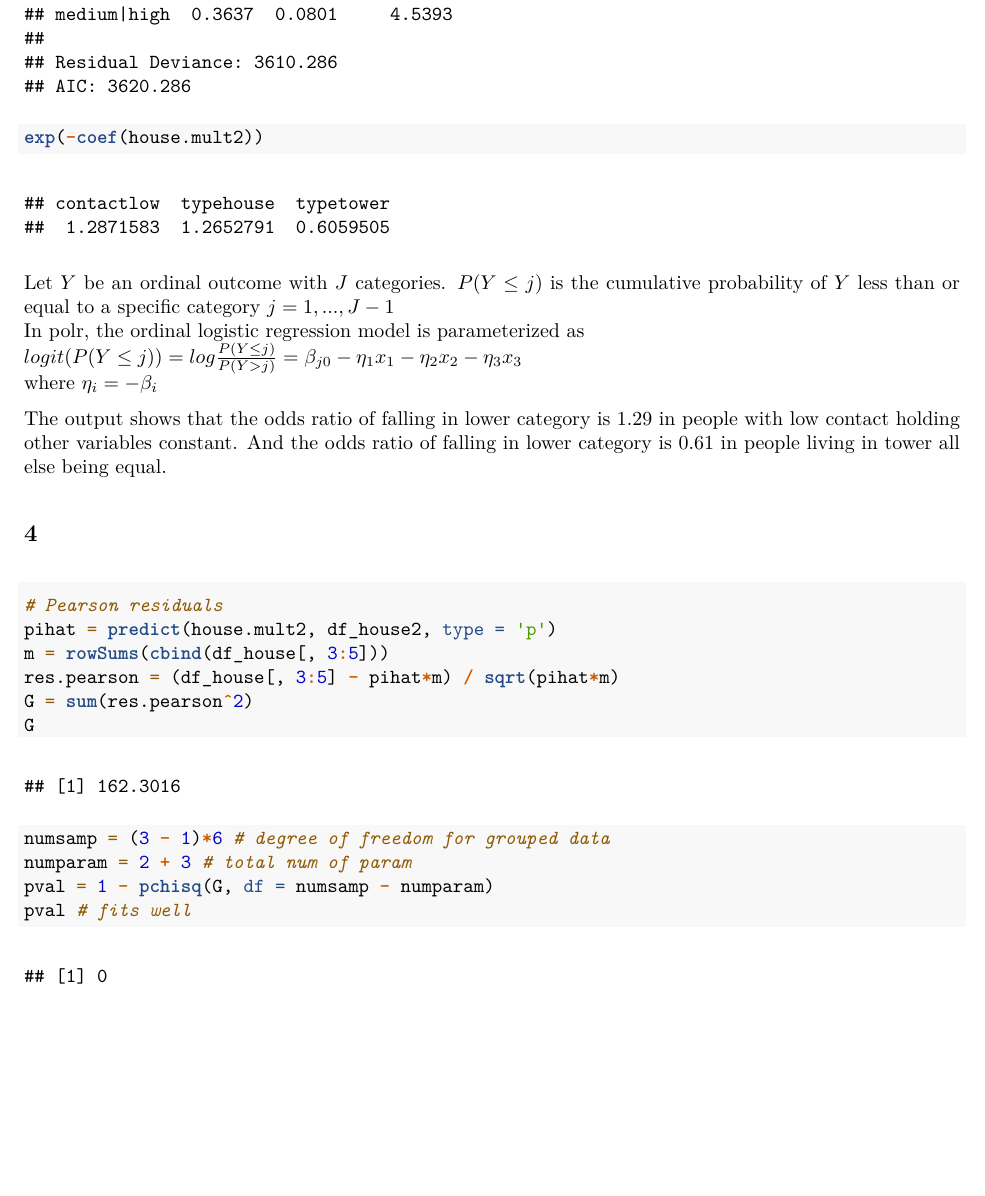
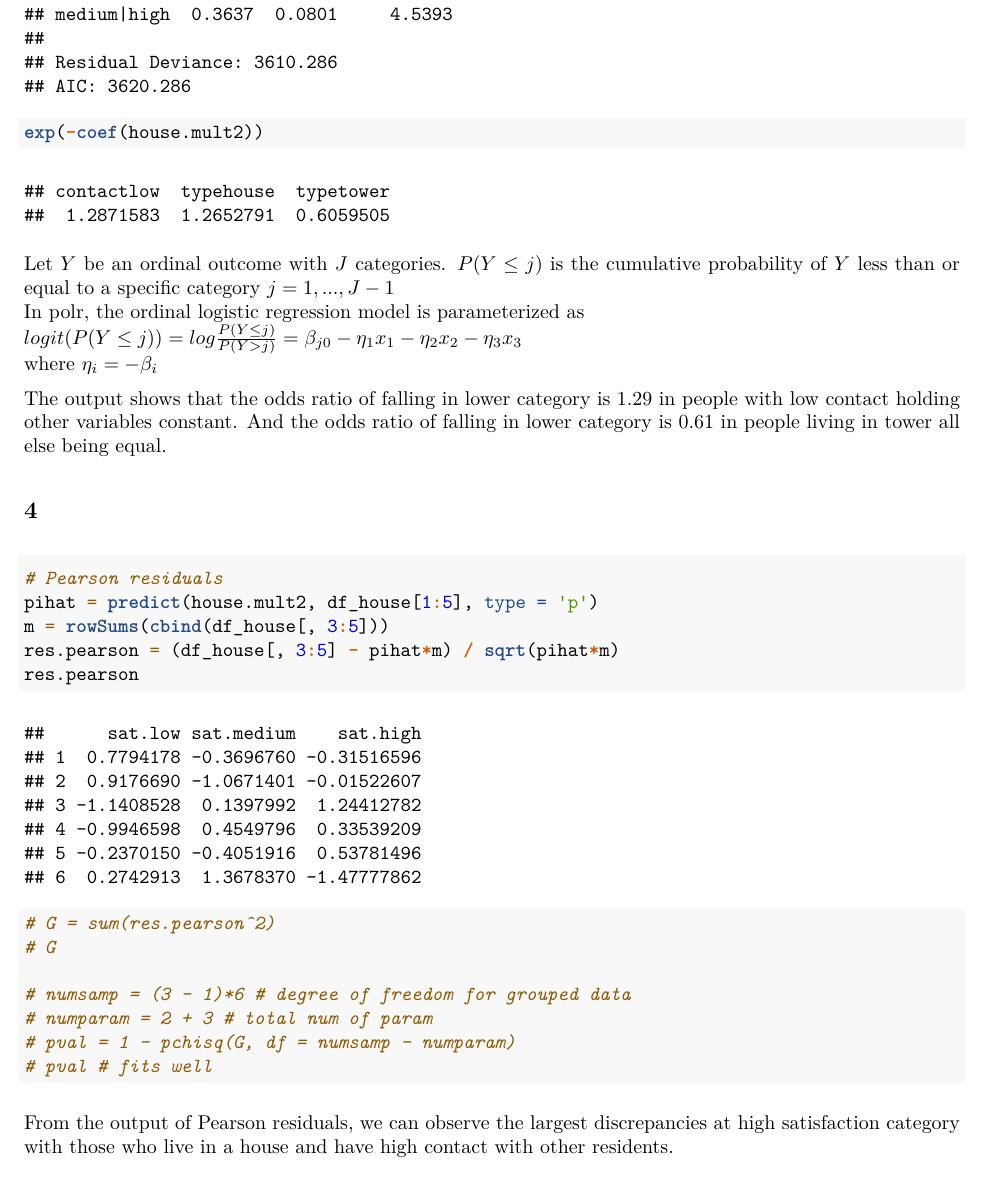
Before and after one commit to yjoyama/p8131, an R Markdown document (p8131_hw4.Rmd): part of page 7 of 7, cut so that both start at the same text. The pictures show the output file p8131_hw4.pdf that the author committed with the source.

Commit message:
hw4, pearson residuals

````diff
--- a/p8131_hw4.Rmd
+++ b/p8131_hw4.Rmd
@@ -172,14 +172,18 @@ The output shows that the odds ratio of falling in lower category is `r round(ex
 ## 4
 ```{r}
 # Pearson residuals
-pihat = predict(house.mult2, df_house2, type = 'p')
+pihat = predict(house.mult2, df_house[1:5], type = 'p')
 m = rowSums(cbind(df_house[, 3:5]))
 res.pearson = (df_house[, 3:5] - pihat*m) / sqrt(pihat*m)
-G = sum(res.pearson^2)
-G
+res.pearson
 
-numsamp = (3 - 1)*6 # degree of freedom for grouped data
-numparam = 2 + 3 # total num of param
-pval = 1 - pchisq(G, df = numsamp - numparam)
-pval # fits well
+# G = sum(res.pearson^2)
+# G
+
+# numsamp = (3 - 1)*6 # degree of freedom for grouped data
+# numparam = 2 + 3 # total num of param
+# pval = 1 - pchisq(G, df = numsamp - numparam)
+# pval # fits well
 ```
+
+From the output of Pearson residuals, we can observe the largest discrepancies at high satisfaction category with those who live in a house and have high contact with other residents.
````
Also changed, not shown: p8131_hw4.pdf.
